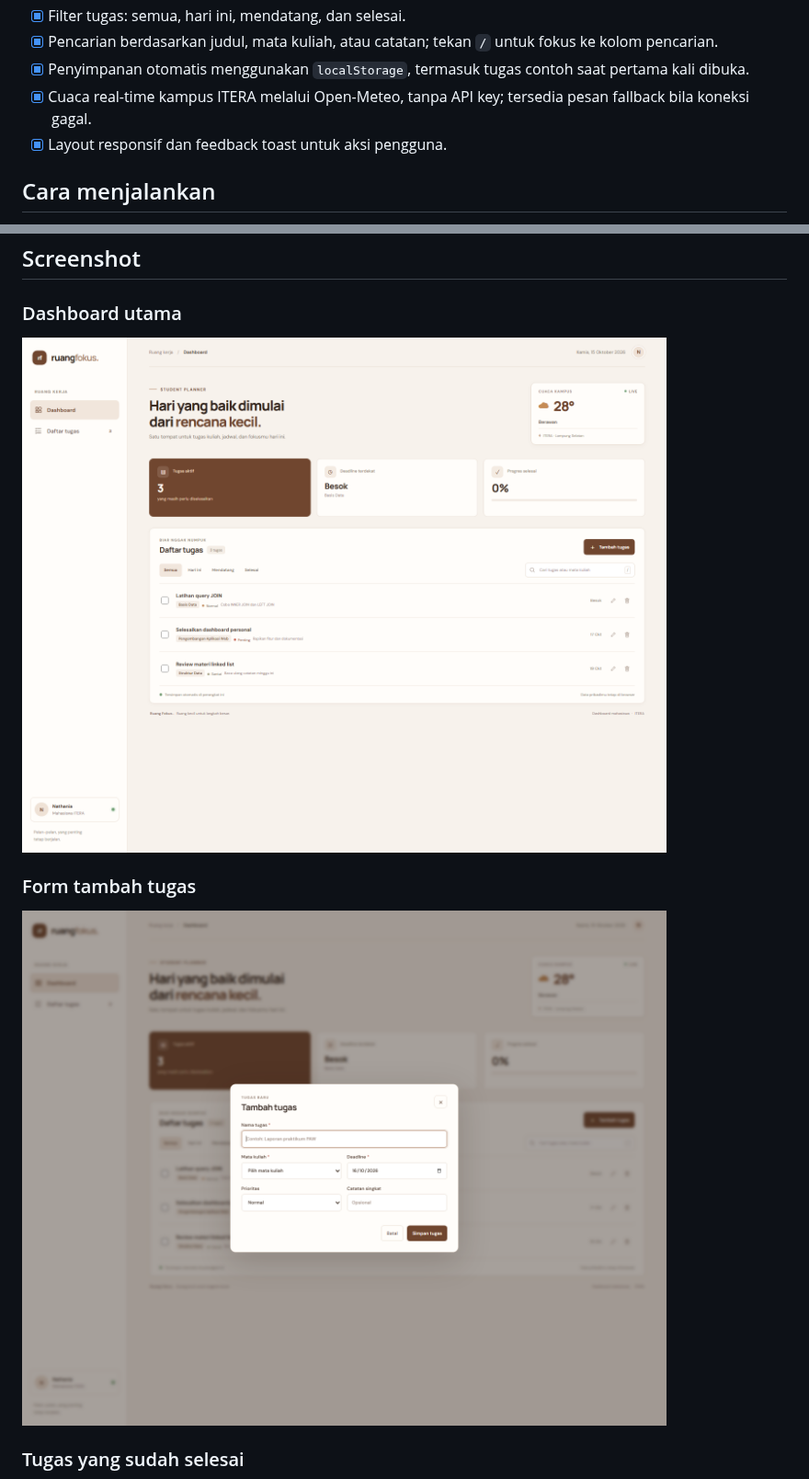
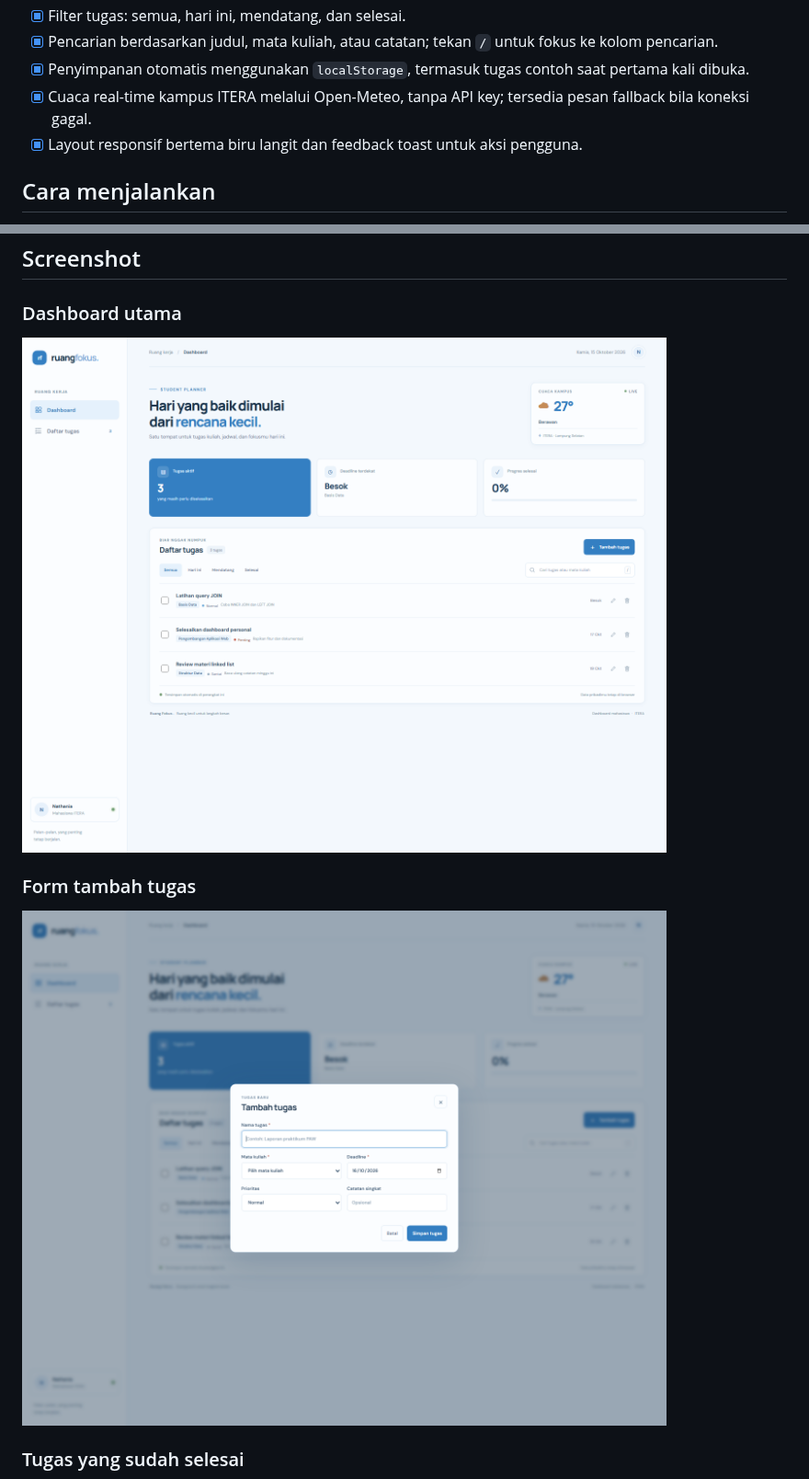
Before and after one commit to nathcnia/pemrograman_web_itera_124140101, a Markdown page: nathaniahutapea_124140101_pertemuan2/README.md, 2 parts joined by grey strips. Shown at 92% size. Drawn GitHub-style; pictures changed too: nathaniahutapea_124140101_pertemuan2/screenshots/01-dashboard.png, nathaniahutapea_124140101_pertemuan2/screenshots/02-tambah-tugas.png.

```diff
--- a/nathaniahutapea_124140101_pertemuan2/README.md
+++ b/nathaniahutapea_124140101_pertemuan2/README.md
@@ -19,7 +19,7 @@ Ruang Fokus adalah dashboard ringan untuk membantu mahasiswa ITERA mengatur tuga
 - [x] Pencarian berdasarkan judul, mata kuliah, atau catatan; tekan `/` untuk fokus ke kolom pencarian.
 - [x] Penyimpanan otomatis menggunakan `localStorage`, termasuk tugas contoh saat pertama kali dibuka.
 - [x] Cuaca real-time kampus ITERA melalui Open-Meteo, tanpa API key; tersedia pesan fallback bila koneksi gagal.
-- [x] Layout responsif dan feedback toast untuk aksi pengguna.
+- [x] Layout responsif bertema biru langit dan feedback toast untuk aksi pengguna.
 
 ## Cara menjalankan
 
```
Also changed, not shown: nathaniahutapea_124140101_pertemuan2/screenshots/03-tugas-selesai.png, 2 other files.
